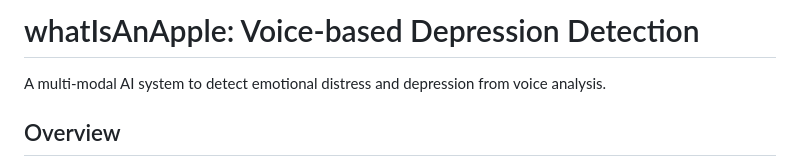
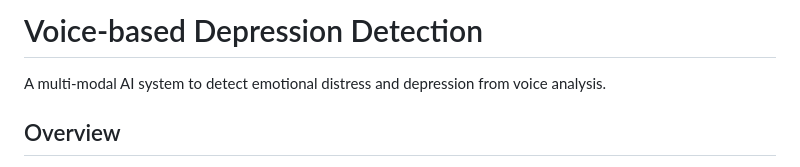
Before and after one commit to calvincandiec137/Depression-Detection, a Markdown page: README.md, the part around the change. Rendered like a GitHub page.

Commit message:
Update project title in README

```diff
--- a/README.md
+++ b/README.md
@@ -1,4 +1,4 @@
-# whatIsAnApple: Voice-based Depression Detection
+# Voice-based Depression Detection
 
 A multi-modal AI system to detect emotional distress and depression from voice analysis.
 
```
